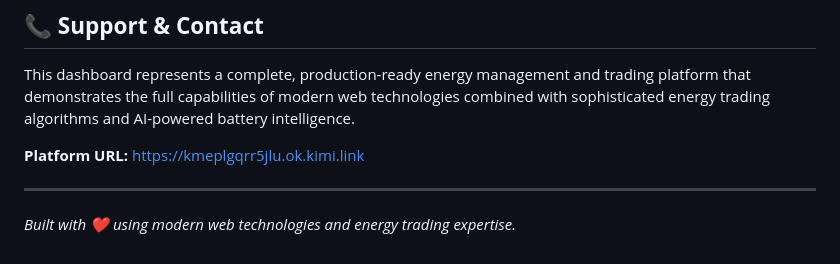
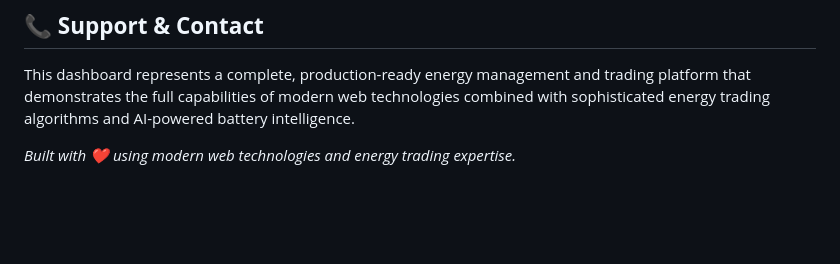
Before and after one commit to electica-energy/EOS2, a Markdown page: README.md, the part around the change. GitHub-like rendering; blank space fills up the shorter version.

```diff
--- a/README.md
+++ b/README.md
@@ -210,8 +210,5 @@ The platform is deployed and accessible at:
 
 This dashboard represents a complete, production-ready energy management and trading platform that demonstrates the full capabilities of modern web technologies combined with sophisticated energy trading algorithms and AI-powered battery intelligence.
 
-**Platform URL:** https://kmeplgqrr5jlu.ok.kimi.link
-
----
 
 *Built with ❤️ using modern web technologies and energy trading expertise.*
```
